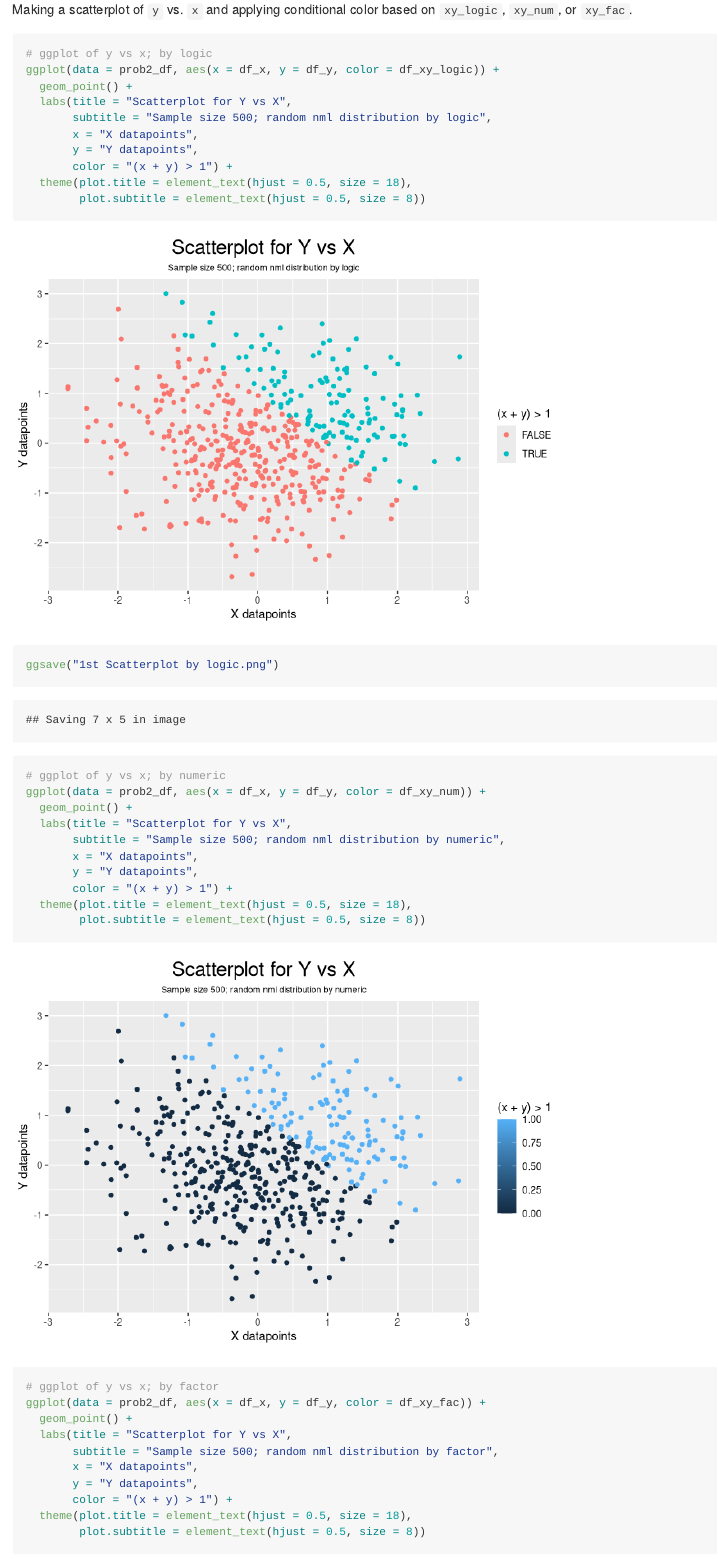
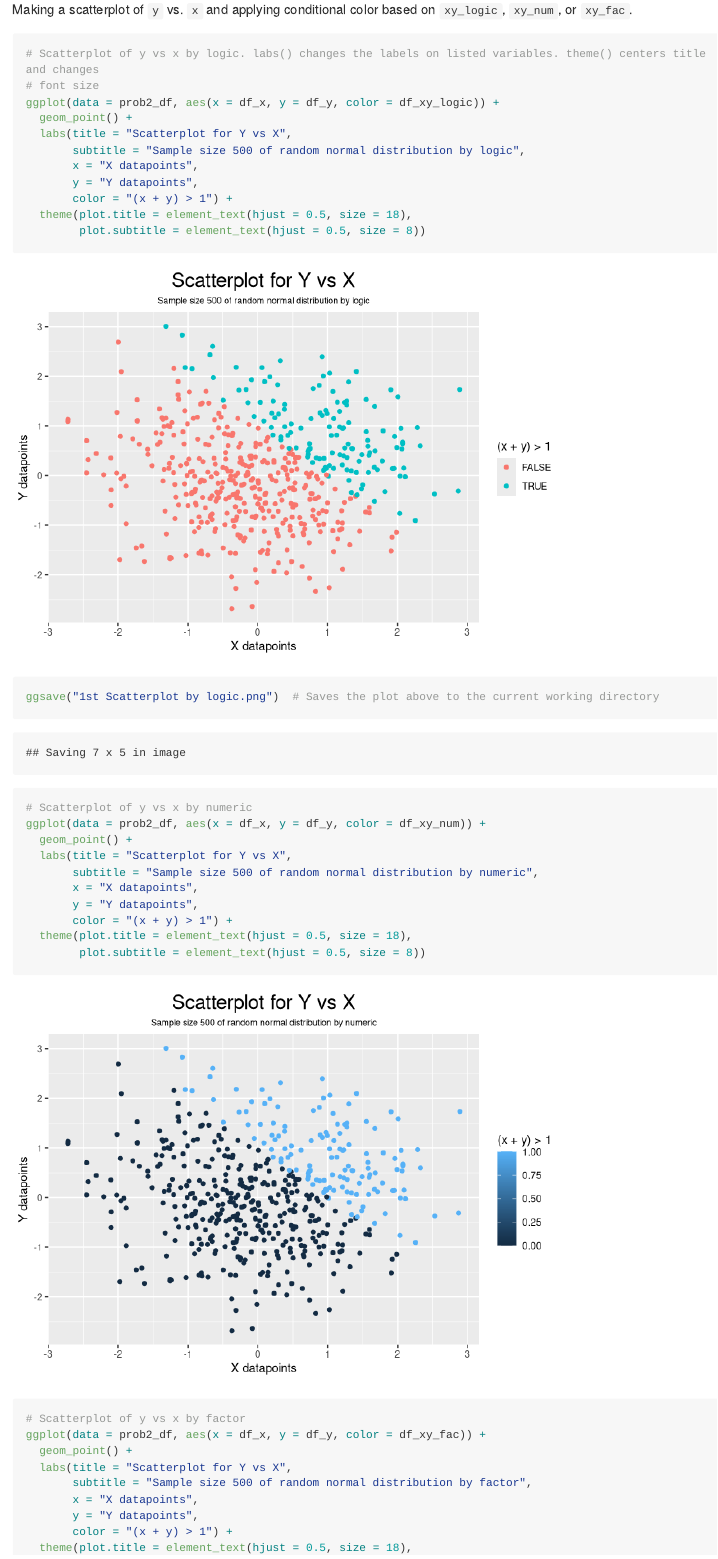
Before and after one commit to Mediculus/P8105_HW1_ksw2137, an R Markdown document (P8105_HW1_ksw2137.Rmd): the page in a window 1100 px wide, from 3750 px down before the commit and from 3730 px down after it, so that both start at the same text. Rendered offline with R 4.5, knitr and Pandoc, with nearby package versions; long lines of code are wrapped.

Commit message:
Made final changes to the RMd. Final version - done

````diff
--- a/P8105_HW1_ksw2137.Rmd
+++ b/P8105_HW1_ksw2137.Rmd
@@ -125,24 +124,25 @@ Making a scatterplot of `y` vs. `x` and applying conditional color based on `xy_
 
 ```{r Problem_2b}
 
-# ggplot of y vs x; by logic
+# Scatterplot of y vs x by logic. labs() changes the labels on listed variables. theme() centers title and changes
+# font size
 ggplot(data = prob2_df, aes(x = df_x, y = df_y, color = df_xy_logic)) +
   geom_point() +
   labs(title = "Scatterplot for Y vs X",
-       subtitle = "Sample size 500; random nml distribution by logic",
+       subtitle = "Sample size 500 of random normal distribution by logic",
        x = "X datapoints",
        y = "Y datapoints",
        color = "(x + y) > 1") +
   theme(plot.title = element_text(hjust = 0.5, size = 18),
         plot.subtitle = element_text(hjust = 0.5, size = 8))
 
-ggsave("1st Scatterplot by logic.png")
+ggsave("1st Scatterplot by logic.png")  # Saves the plot above to the current working directory
 
-# ggplot of y vs x; by numeric
+# Scatterplot of y vs x by numeric
 ggplot(data = prob2_df, aes(x = df_x, y = df_y, color = df_xy_num)) +
   geom_point() +
   labs(title = "Scatterplot for Y vs X",
-       subtitle = "Sample size 500; random nml distribution by numeric",
+       subtitle = "Sample size 500 of random normal distribution by numeric",
        x = "X datapoints",
        y = "Y datapoints",
        color = "(x + y) > 1") +
@@ -150,11 +150,11 @@ ggplot(data = prob2_df, aes(x = df_x, y = df_y, color = df_xy_num)) +
         plot.subtitle = element_text(hjust = 0.5, size = 8))
 
 
-# ggplot of y vs x; by factor
+# Scatterplot of y vs x by factor
 ggplot(data = prob2_df, aes(x = df_x, y = df_y, color = df_xy_fac)) +
   geom_point() +
   labs(title = "Scatterplot for Y vs X",
-       subtitle = "Sample size 500; random nml distribution by factor",
+       subtitle = "Sample size 500 of random normal distribution by factor",
        x = "X datapoints",
        y = "Y datapoints",
        color = "(x + y) > 1") +
````
Also changed, not shown: 1st Scatterplot by logic.png, P8105_HW1_ksw2137.md, P8105_HW1_ksw2137_files/figure-gfm/Problem_2b-1.png, P8105_HW1_ksw2137_files/figure-gfm/Problem_2b-2.png, P8105_HW1_ksw2137_files/figure-gfm/Problem_2b-3.png, P8105_HW1_ksw2137.Rmd (7 more changed lines).
